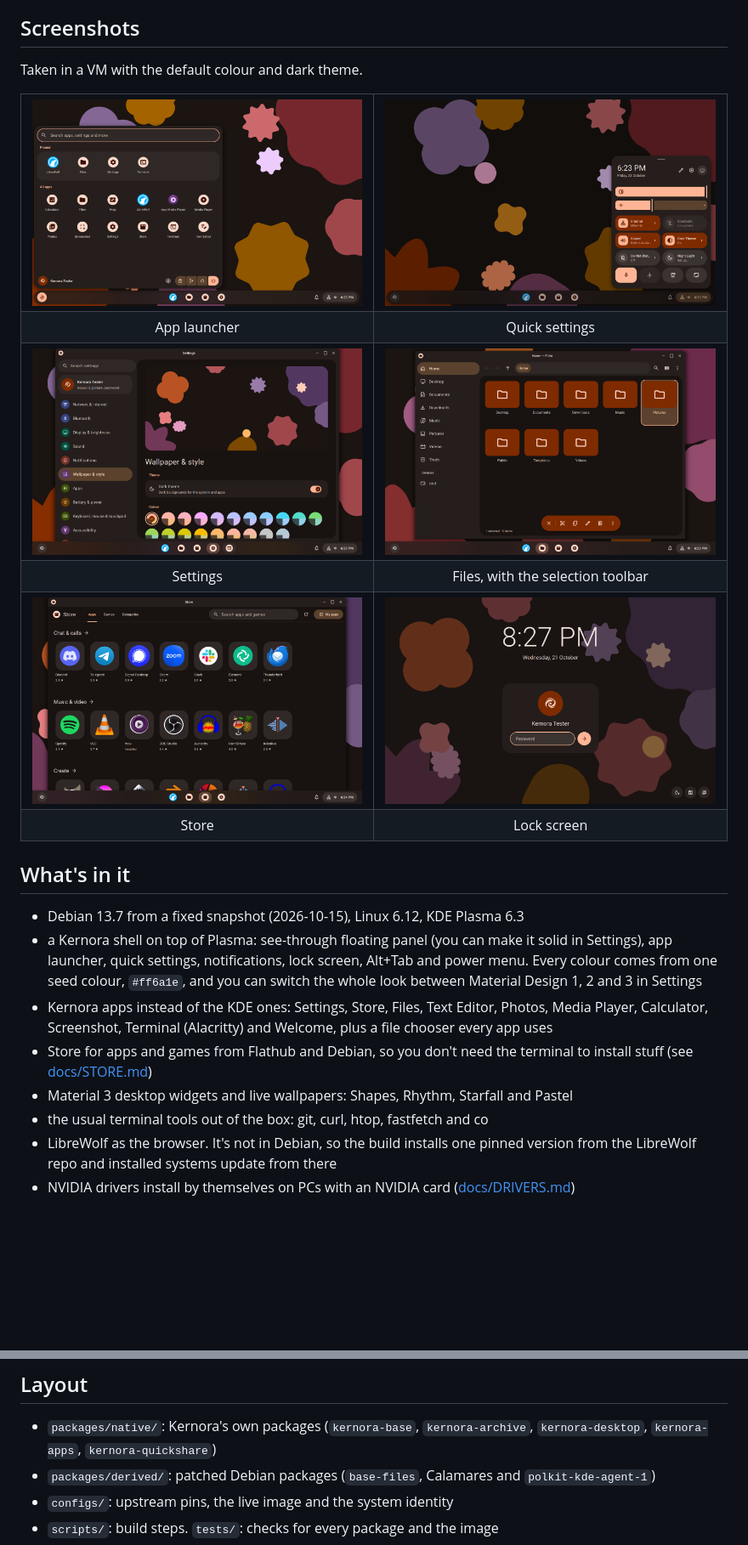
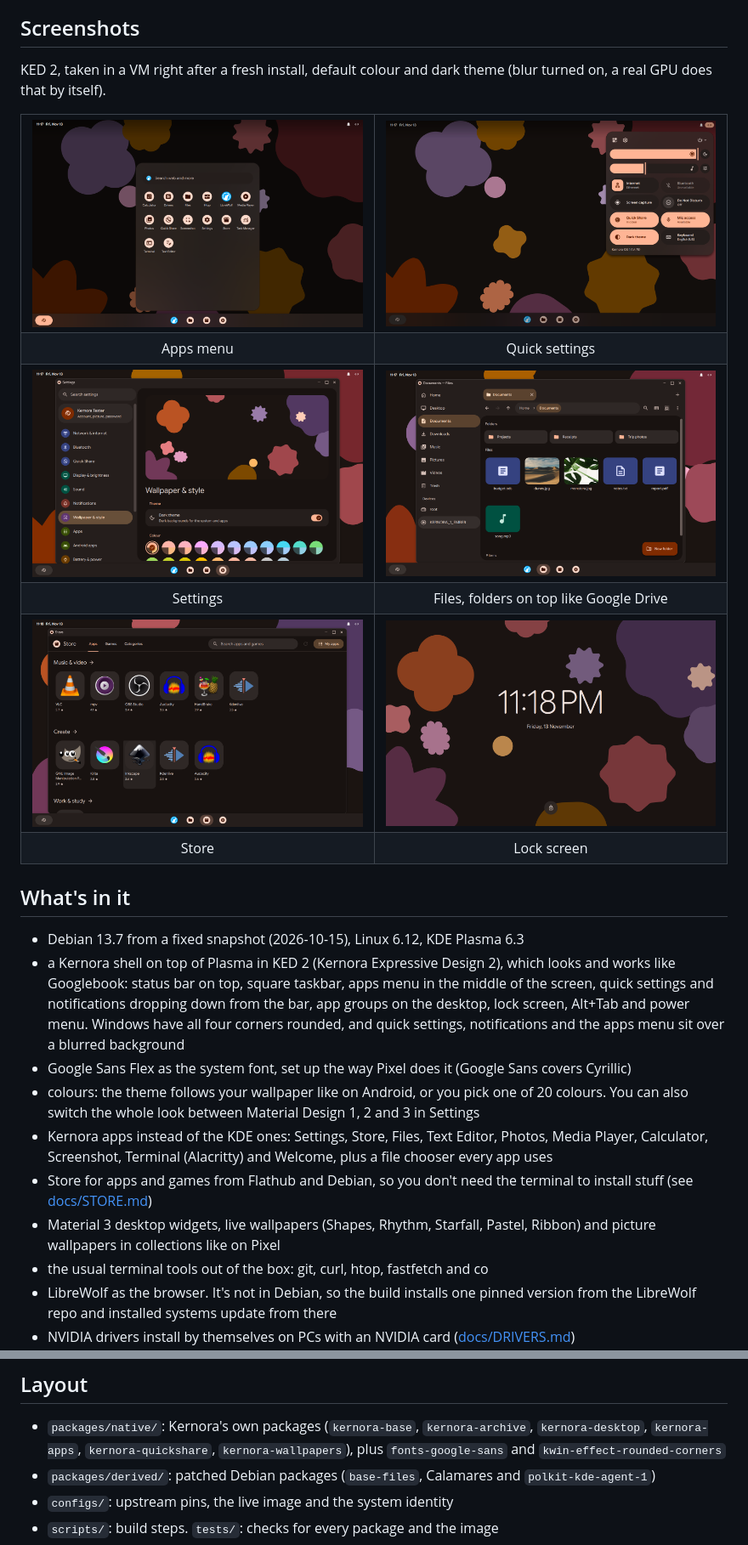
Before and after one commit to commywork9282-dotcom/Kernora-OS-, a Markdown page: README.md, 2 parts joined by grey strips. Shown at 85% size. Rendered like a GitHub page; pictures changed too: docs/screenshots/files.png, docs/screenshots/launcher.png, docs/screenshots/lock-screen.png; blank space fills up the shorter version.

Commit message:
docs: KED 2 screenshots and readme
New screenshots from a fresh install of the rebuilt ISO, and the readme describes the KED 2 shell, Google Sans Flex, wallpaper colours and the new packages.

```diff
--- a/README.md
+++ b/README.md
@@ -24,7 +24,7 @@ root folder ownership that caused it.
 
 ## Screenshots
 
-Taken in a VM with the default colour and dark theme.
+KED 2, taken in a VM right after a fresh install, default colour and dark theme (blur turned on, a real GPU does that by itself).
 
 <table>
   <tr>
@@ -32,7 +32,7 @@ Taken in a VM with the default colour and dark theme.
     <td><img src="docs/screenshots/quick-settings.png" alt="Quick settings"></td>
   </tr>
   <tr>
-    <td align="center">App launcher</td>
+    <td align="center">Apps menu</td>
     <td align="center">Quick settings</td>
   </tr>
   <tr>
@@ -41,7 +41,7 @@ Taken in a VM with the default colour and dark theme.
   </tr>
   <tr>
     <td align="center">Settings</td>
-    <td align="center">Files, with the selection toolbar</td>
+    <td align="center">Files, folders on top like Google Drive</td>
   </tr>
   <tr>
     <td><img src="docs/screenshots/store.png" alt="Store"></td>
@@ -56,18 +56,24 @@ Taken in a VM with the default colour and dark theme.
 ## What's in it
 
 - Debian 13.7 from a fixed snapshot (2026-10-15), Linux 6.12, KDE Plasma 6.3
-- a Kernora shell on top of Plasma: see-through floating panel (you can make
-  it solid in Settings), app launcher, quick settings, notifications, lock
-  screen, Alt+Tab and power menu. Every colour comes from one seed colour,
-  `#ff6a1e`, and you can switch the whole look between Material Design 1, 2
-  and 3 in Settings
+- a Kernora shell on top of Plasma in KED 2 (Kernora Expressive Design 2),
+  which looks and works like Googlebook: status bar on top, square taskbar,
+  apps menu in the middle of the screen, quick settings and notifications
+  dropping down from the bar, app groups on the desktop, lock screen, Alt+Tab
+  and power menu. Windows have all four corners rounded, and quick settings,
+  notifications and the apps menu sit over a blurred background
+- Google Sans Flex as the system font, set up the way Pixel does it (Google
+  Sans covers Cyrillic)
+- colours: the theme follows your wallpaper like on Android, or you pick one
+  of 20 colours. You can also switch the whole look between Material Design
+  1, 2 and 3 in Settings
 - Kernora apps instead of the KDE ones: Settings, Store, Files, Text Editor,
   Photos, Media Player, Calculator, Screenshot, Terminal (Alacritty) and
   Welcome, plus a file chooser every app uses
 - Store for apps and games from Flathub and Debian, so you don't need the
   terminal to install stuff (see [docs/STORE.md](docs/STORE.md))
-- Material 3 desktop widgets and live wallpapers: Shapes, Rhythm, Starfall
-  and Pastel
+- Material 3 desktop widgets, live wallpapers (Shapes, Rhythm, Starfall,
+  Pastel, Ribbon) and picture wallpapers in collections like on Pixel
 - the usual terminal tools out of the box: git, curl, htop, fastfetch and co
 - LibreWolf as the browser. It's not in Debian, so the build installs one
   pinned version from the LibreWolf repo and installed systems update from
@@ -133,7 +139,8 @@ into it.
 
 - `packages/native/`: Kernora's own packages (`kernora-base`,
   `kernora-archive`, `kernora-desktop`, `kernora-apps`,
-  `kernora-quickshare`)
+  `kernora-quickshare`, `kernora-wallpapers`), plus `fonts-google-sans` and
+  `kwin-effect-rounded-corners`
 - `packages/derived/`: patched Debian packages (`base-files`, Calamares and
   `polkit-kde-agent-1`)
 - `configs/`: upstream pins, the live image and the system identity
```
Also changed, not shown: other parts of README.md (+2 -2 lines).
